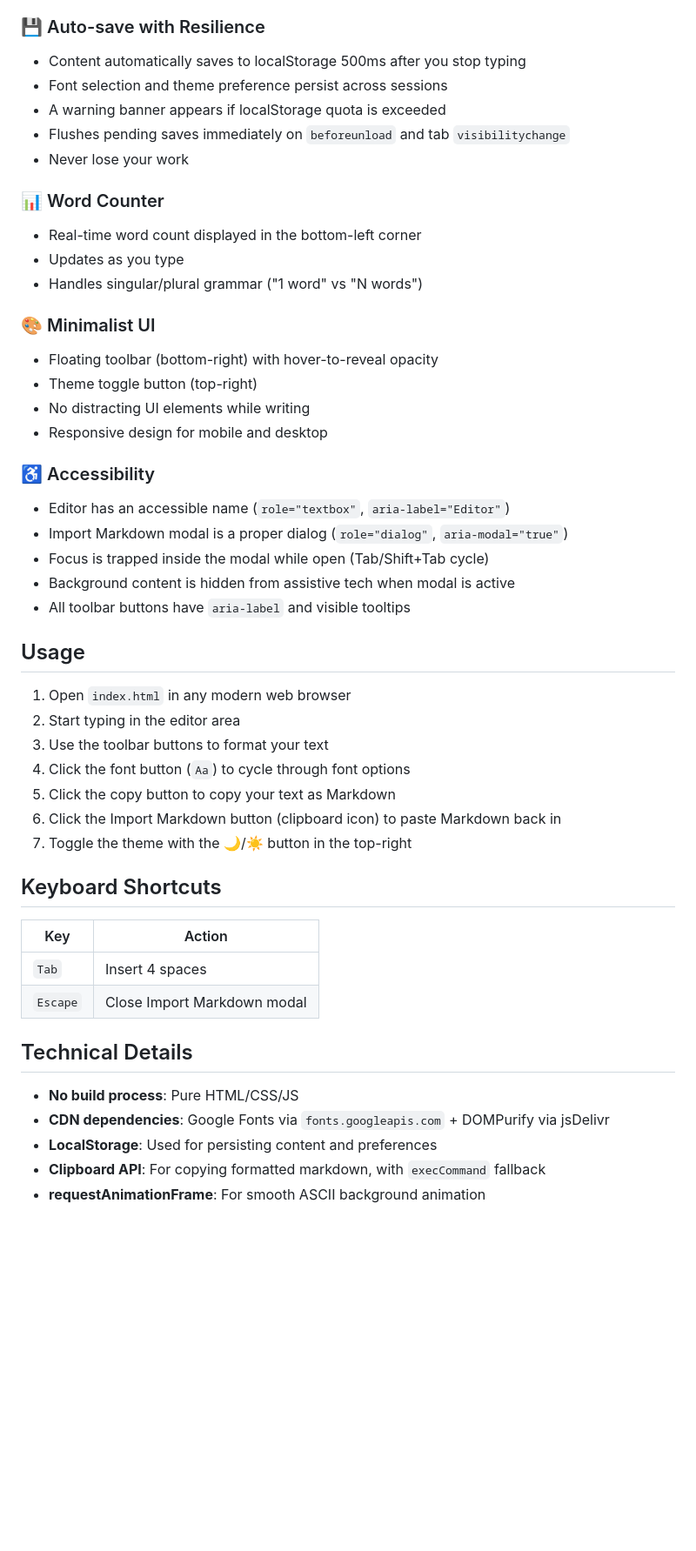
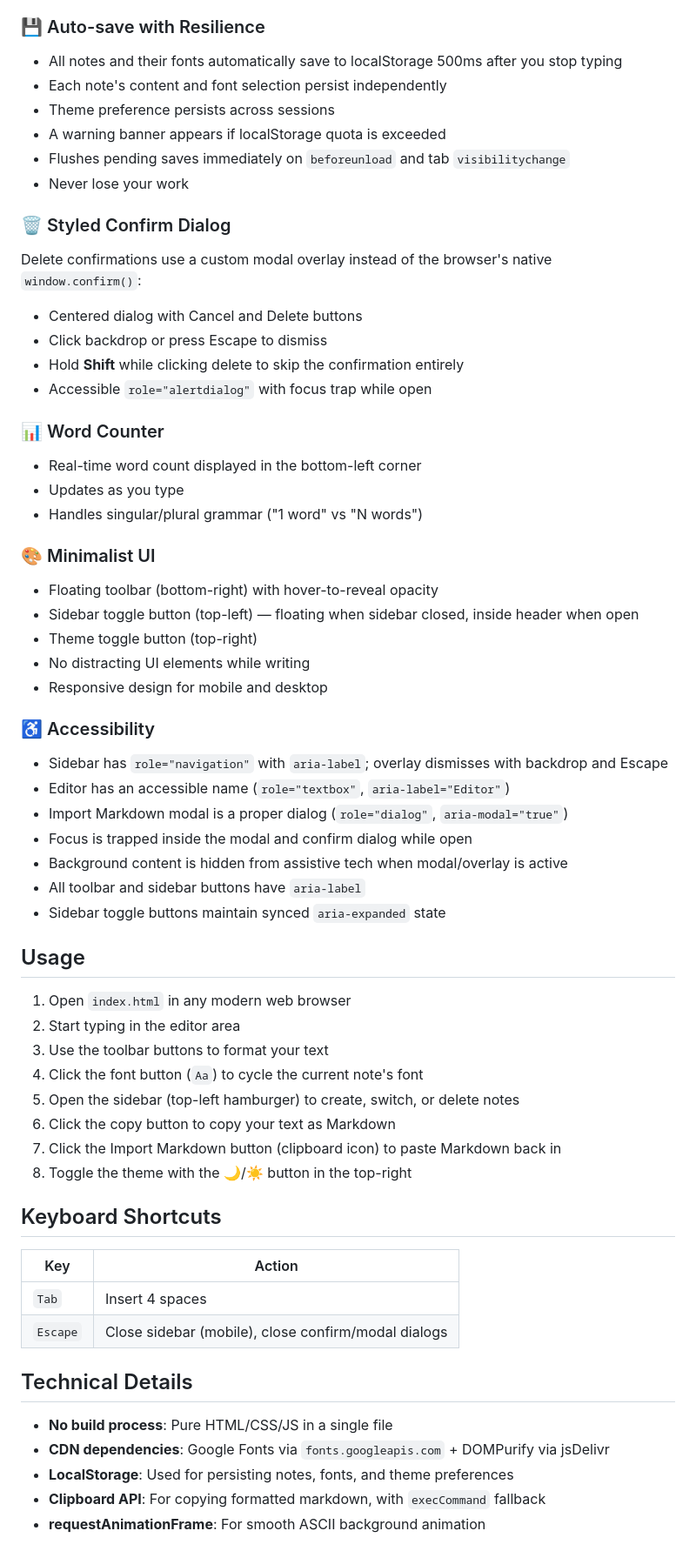
Before and after one commit to Hioness/zen-notepad, a Markdown page: README.md, the part around one of its changes. Shown at 87% size. Rendered like a GitHub page; blank space fills up the shorter version.

Commit message:
Update README to reflect multi-note sidebar, per-note fonts, confirm dialog
- Add sidebar section (pinned desktop / overlay mobile, create/switch/delete)
- Add per-note font memory and font inheritance features
- Add styled confirm dialog with Shift+click bypass
- Update auto-save description to reflect multi-note persistence
- Update accessibility section with sidebar and dialog details
- Add keyboard shortcuts (Escape for sidebar/modal/confirm)
- Update usage instructions with sidebar toggle
- Add temp/ directory to file structure

```diff
--- a/README.md
+++ b/README.md
@@ -53,11 +66,21 @@ script tags, or event handlers. Only safe semantic tags are preserved.
 
 ### 💾 Auto-save with Resilience
 
-- Content automatically saves to localStorage 500ms after you stop typing
-- Font selection and theme preference persist across sessions
+- All notes and their fonts automatically save to localStorage 500ms after you stop typing
+- Each note's content and font selection persist independently
+- Theme preference persists across sessions
 - A warning banner appears if localStorage quota is exceeded
 - Flushes pending saves immediately on `beforeunload` and tab `visibilitychange`
 - Never lose your work
+
+### 🗑️ Styled Confirm Dialog
+
+Delete confirmations use a custom modal overlay instead of the browser's native `window.confirm()`:
+
+- Centered dialog with Cancel and Delete buttons
+- Click backdrop or press Escape to dismiss
+- Hold **Shift** while clicking delete to skip the confirmation entirely
+- Accessible `role="alertdialog"` with focus trap while open
 
 ### 📊 Word Counter
 
@@ -68,40 +91,44 @@ script tags, or event handlers. Only safe semantic tags are preserved.
 ### 🎨 Minimalist UI
 
 - Floating toolbar (bottom-right) with hover-to-reveal opacity
+- Sidebar toggle button (top-left) — floating when sidebar closed, inside header when open
 - Theme toggle button (top-right)
 - No distracting UI elements while writing
 - Responsive design for mobile and desktop
 
 ### ♿ Accessibility
 
+- Sidebar has `role="navigation"` with `aria-label`; overlay dismisses with backdrop and Escape
 - Editor has an accessible name (`role="textbox"`, `aria-label="Editor"`)
 - Import Markdown modal is a proper dialog (`role="dialog"`, `aria-modal="true"`)
-- Focus is trapped inside the modal while open (Tab/Shift+Tab cycle)
-- Background content is hidden from assistive tech when modal is active
-- All toolbar buttons have `aria-label` and visible tooltips
+- Focus is trapped inside the modal and confirm dialog while open
+- Background content is hidden from assistive tech when modal/overlay is active
+- All toolbar and sidebar buttons have `aria-label`
+- Sidebar toggle buttons maintain synced `aria-expanded` state
 
 ## Usage
 
 1. Open `index.html` in any modern web browser
 2. Start typing in the editor area
 3. Use the toolbar buttons to format your text
-4. Click the font button (`Aa`) to cycle through font options
-5. Click the copy button to copy your text as Markdown
-6. Click the Import Markdown button (clipboard icon) to paste Markdown back in
-7. Toggle the theme with the 🌙/☀️ button in the top-right
+4. Click the font button (`Aa`) to cycle the current note's font
+5. Open the sidebar (top-left hamburger) to create, switch, or delete notes
+6. Click the copy button to copy your text as Markdown
+7. Click the Import Markdown button (clipboard icon) to paste Markdown back in
+8. Toggle the theme with the 🌙/☀️ button in the top-right
 
 ## Keyboard Shortcuts
 
 | Key             | Action                      |
 |-----------------|-----------------------------|
 | `Tab`           | Insert 4 spaces             |
-| `Escape`        | Close Import Markdown modal |
+| `Escape`        | Close sidebar (mobile), close confirm/modal dialogs |
 
 ## Technical Details
 
-- **No build process**: Pure HTML/CSS/JS
+- **No build process**: Pure HTML/CSS/JS in a single file
 - **CDN dependencies**: Google Fonts via `fonts.googleapis.com` + DOMPurify via jsDelivr
-- **LocalStorage**: Used for persisting content and preferences
+- **LocalStorage**: Used for persisting notes, fonts, and theme preferences
 - **Clipboard API**: For copying formatted markdown, with `execCommand` fallback
 - **requestAnimationFrame**: For smooth ASCII background animation
 
```
Also changed, not shown: other parts of README.md (+17 -3 lines).
